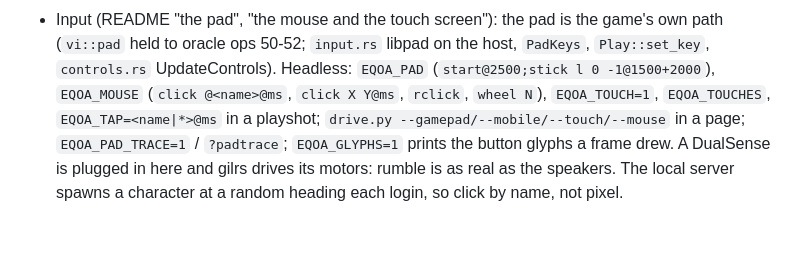
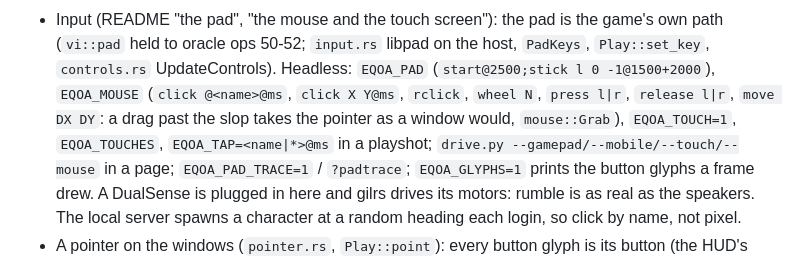
Before and after one commit to DabDavis/eqoa-rust-client-vanilla, a Markdown page: CLAUDE.md, the part around the change. GitHub-like rendering; blank space fills up the shorter version.

Commit message:
CLAUDE.md: EQOA_MOUSE's press, release and move
Co-Authored-By: Claude Opus 5.5 <noreply@anthropic.com>

```diff
--- a/CLAUDE.md
+++ b/CLAUDE.md
@@ -64,7 +64,8 @@ The Rust client. README.md is the plan and the crate table; keep it current.
 - Input (README "the pad", "the mouse and the touch screen"): the pad is the game's own path
   (`vi::pad` held to oracle ops 50-52; `input.rs` libpad on the host, `PadKeys`, `Play::set_key`,
   `controls.rs` UpdateControls). Headless: `EQOA_PAD` (`start@2500;stick l 0 -1@1500+2000`),
-  `EQOA_MOUSE` (`click @<name>@ms`, `click X Y@ms`, `rclick`, `wheel N`), `EQOA_TOUCH=1`,
+  `EQOA_MOUSE` (`click @<name>@ms`, `click X Y@ms`, `rclick`, `wheel N`, `press l|r`, `release l|r`,
+  `move DX DY`: a drag past the slop takes the pointer as a window would, `mouse::Grab`), `EQOA_TOUCH=1`,
   `EQOA_TOUCHES`, `EQOA_TAP=<name|*>@ms` in a playshot; `drive.py --gamepad/--mobile/--touch/--mouse`
   in a page; `EQOA_PAD_TRACE=1` / `?padtrace`; `EQOA_GLYPHS=1` prints the button glyphs a frame drew.
   A DualSense is plugged in here and gilrs drives its motors: rumble is as real as the speakers.
```
